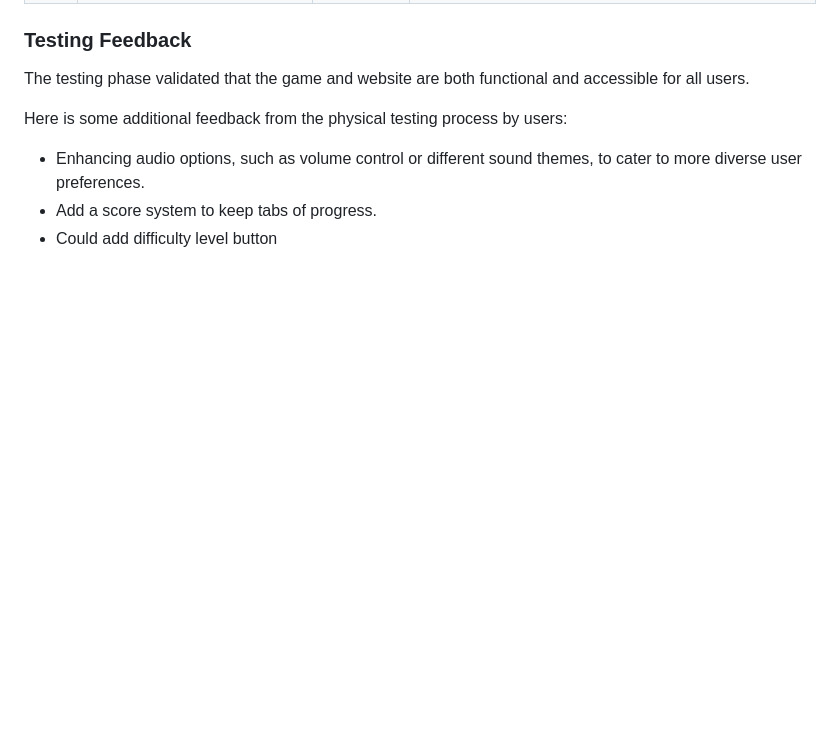
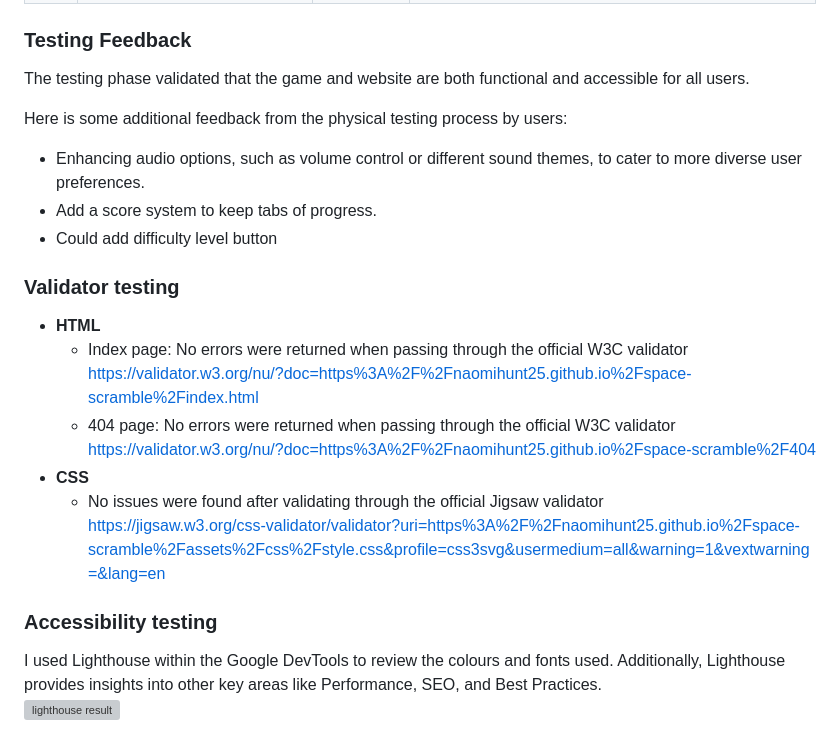
Before and after one commit to naomihunt25/space-scramble, a Markdown page: README.md, the part around the change. Rendered like a GitHub page; blank space fills up the shorter version; grey boxes are pictures that could not be loaded.

Commit message:
docs: Added to testing section in readme

```diff
--- a/README.md
+++ b/README.md
@@ -108,3 +108,14 @@ Here is some additional feedback from the physical testing process by users:
 - Enhancing audio options, such as volume control or different sound themes, to cater to more diverse user preferences.
 - Add a score system to keep tabs of progress.
 - Could add difficulty level button
+
+### Validator testing
+- **HTML**
+    - Index page: No errors were returned when passing through the official W3C validator<br> https://validator.w3.org/nu/?doc=https%3A%2F%2Fnaomihunt25.github.io%2Fspace-scramble%2Findex.html
+    - 404 page: No errors were returned when passing through the official W3C validator<br> https://validator.w3.org/nu/?doc=https%3A%2F%2Fnaomihunt25.github.io%2Fspace-scramble%2F404
+- **CSS**
+    - No issues were found after validating through the official Jigsaw validator<br> https://jigsaw.w3.org/css-validator/validator?uri=https%3A%2F%2Fnaomihunt25.github.io%2Fspace-scramble%2Fassets%2Fcss%2Fstyle.css&profile=css3svg&usermedium=all&warning=1&vextwarning=&lang=en
+
+### Accessibility testing
+I used Lighthouse within the Google DevTools to review the colours and fonts used. Additionally, Lighthouse provides insights into other key areas like Performance, SEO, and Best Practices. <br>
+![lighthouse result](docs/images/lighthouse-index.webp)
```
